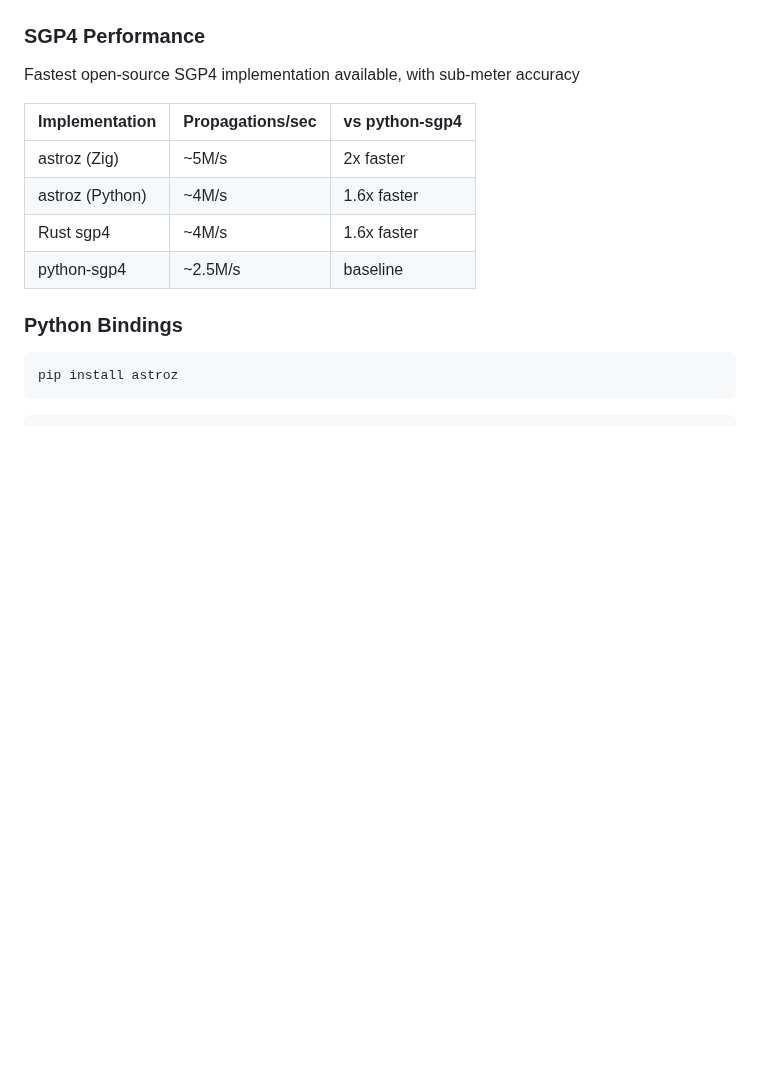
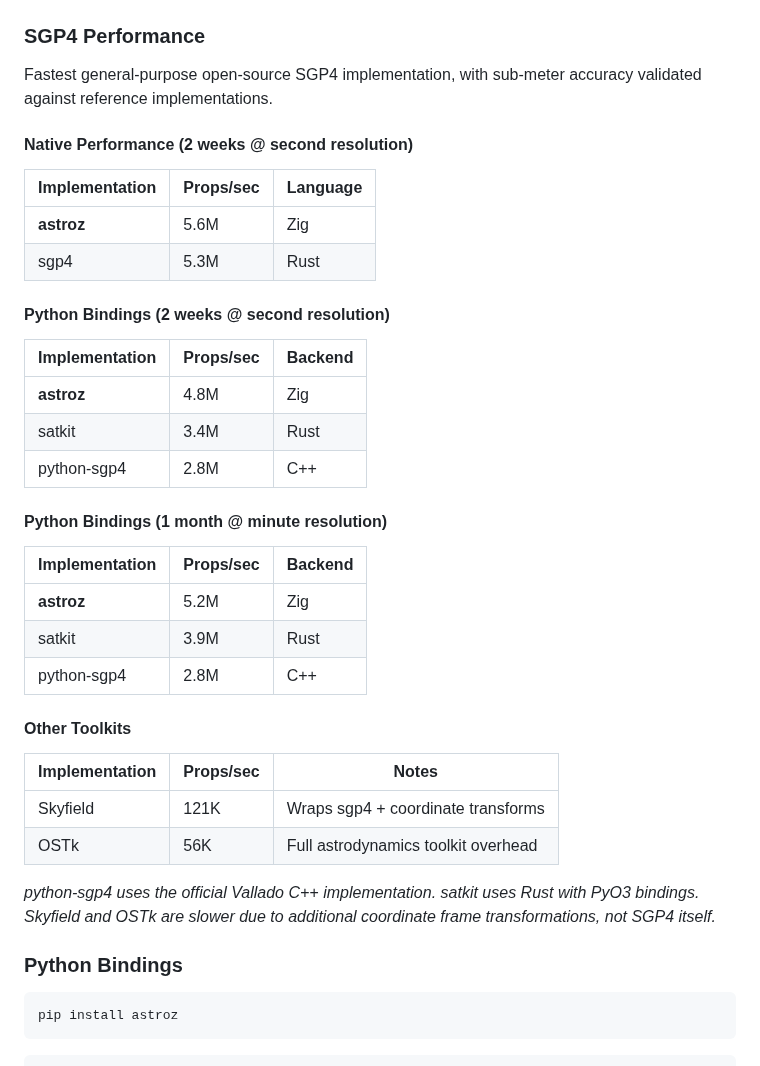
Before and after one commit to ATTron/astroz, a Markdown page: README.md, the part around the change. Rendered like a GitHub page; blank space fills up the shorter version.

Commit message:
update readme with more benchmarks

```diff
--- a/README.md
+++ b/README.md
@@ -56,14 +56,39 @@
 
 ### SGP4 Performance
 
-Fastest open-source SGP4 implementation available, with sub-meter accuracy
+Fastest general-purpose open-source SGP4 implementation, with sub-meter accuracy validated against reference implementations.
 
-| Implementation | Propagations/sec | vs python-sgp4 |
-|----------------|------------------|----------------|
-| astroz (Zig) | ~5M/s | 2x faster |
-| astroz (Python) | ~4M/s | 1.6x faster |
-| Rust sgp4 | ~4M/s | 1.6x faster |
-| python-sgp4 | ~2.5M/s | baseline |
+#### Native Performance (2 weeks @ second resolution)
+
+| Implementation | Props/sec | Language |
+|----------------|-----------|----------|
+| **astroz** | 5.6M | Zig |
+| sgp4 | 5.3M | Rust |
+
+#### Python Bindings (2 weeks @ second resolution)
+
+| Implementation | Props/sec | Backend |
+|----------------|-----------|---------|
+| **astroz** | 4.8M | Zig |
+| satkit | 3.4M | Rust |
+| python-sgp4 | 2.8M | C++ |
+
+#### Python Bindings (1 month @ minute resolution)
+
+| Implementation | Props/sec | Backend |
+|----------------|-----------|---------|
+| **astroz** | 5.2M | Zig |
+| satkit | 3.9M | Rust |
+| python-sgp4 | 2.8M | C++ |
+
+#### Other Toolkits
+
+| Implementation | Props/sec | Notes |
+|----------------|-----------|-------|
+| Skyfield | 121K | Wraps sgp4 + coordinate transforms |
+| OSTk | 56K | Full astrodynamics toolkit overhead |
+
+*python-sgp4 uses the official Vallado C++ implementation. satkit uses Rust with PyO3 bindings. Skyfield and OSTk are slower due to additional coordinate frame transformations, not SGP4 itself.*
 
 ### Python Bindings
 
```
